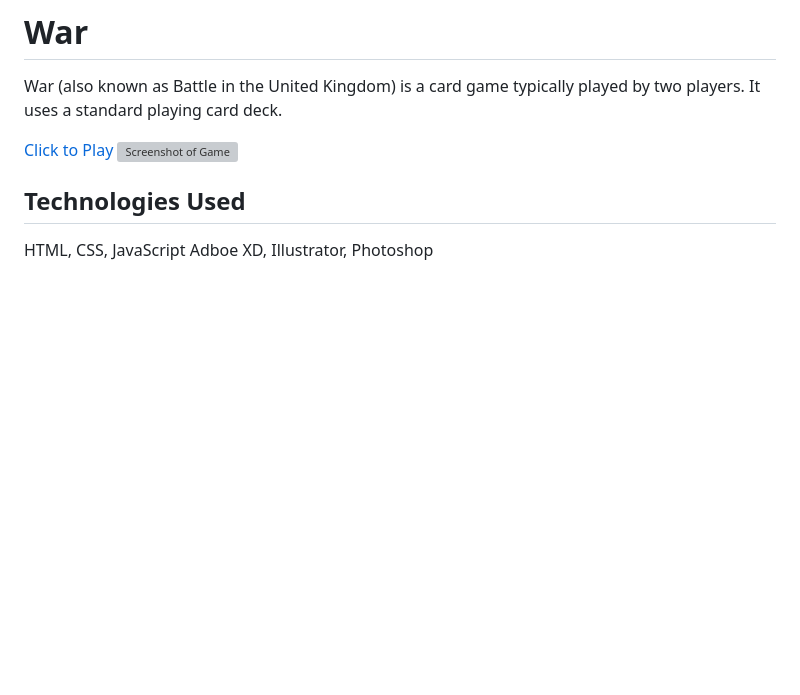
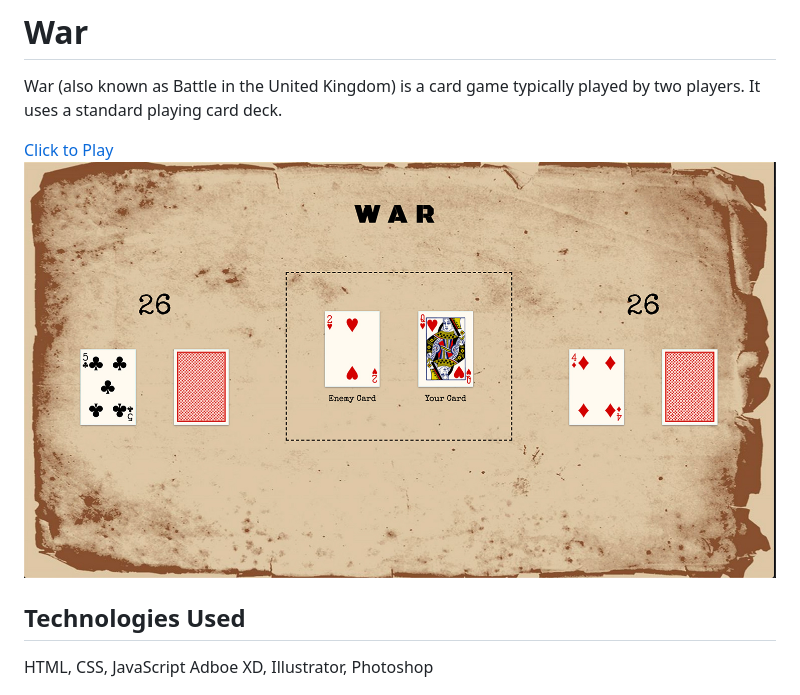
Before and after one commit to Samantha2233/War, a Markdown page: README.md, the part around the change. Drawn GitHub-style; pictures changed too: images/screenshot.jpg (added); blank space fills up the shorter version; grey boxes are pictures that could not be loaded.

Commit message:
update image

```diff
--- a/README.md
+++ b/README.md
@@ -3,7 +3,7 @@ War (also known as Battle in the United Kingdom) is a card game typically played
 It uses a standard playing card deck.
 
 [Click to Play](https://samantha2233.github.io/War-The-Card-Game/)
-<img src="./images/screenshot.png" alt="Screenshot of Game">
+<img src="./images/screenshot.jpg" alt="Screenshot of Game">
 
 ## Technologies Used
 HTML, CSS, JavaScript
```
Also changed, not shown: 1 other file.
